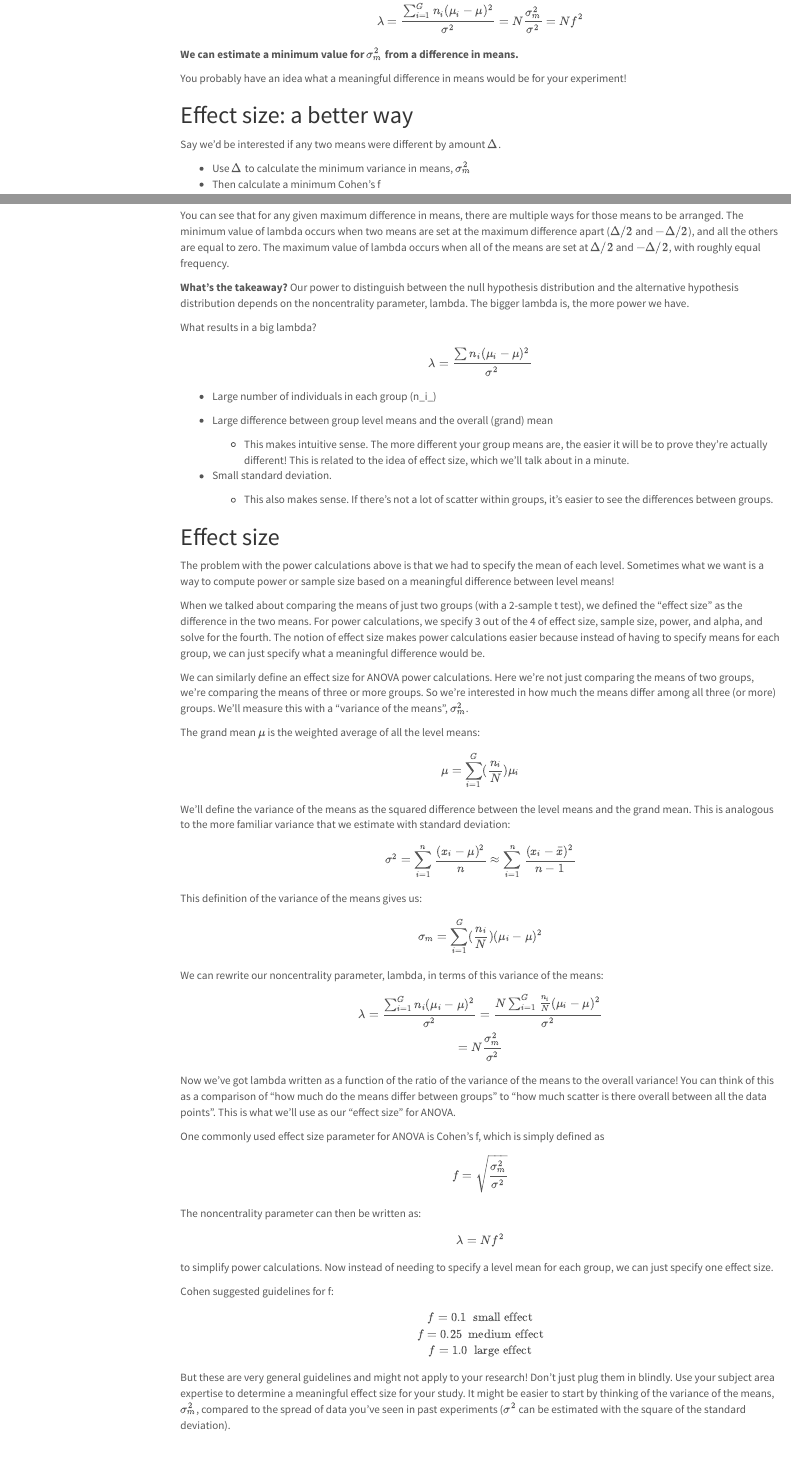
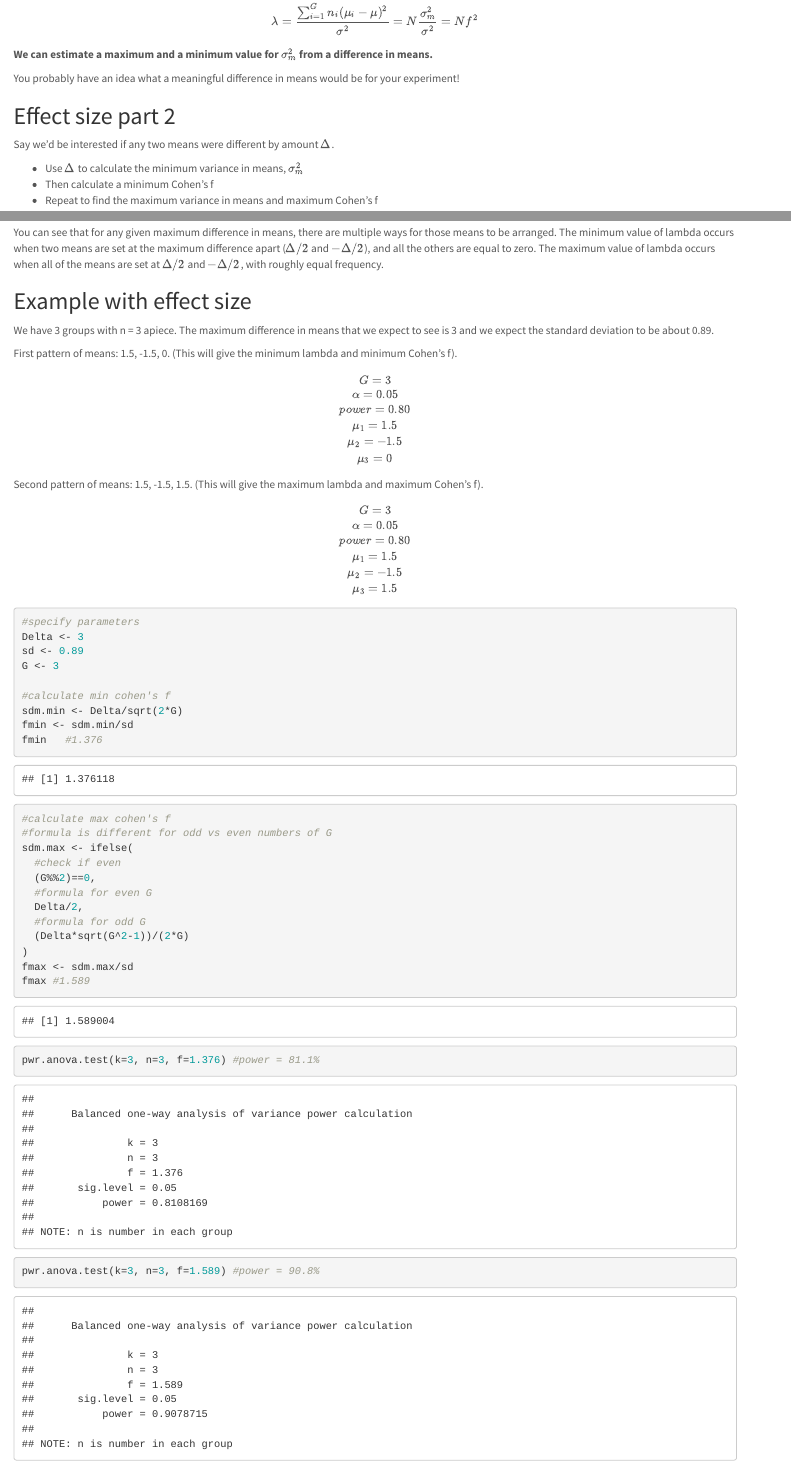
Before and after one commit to shaunarakshe/PowerSampleSize, an R Markdown document (PSS_ANOVA.rmd): the page in a window 1100 px wide, from 5880 px down before the commit and from 5860 px down after it, so that both start at the same text, and a second part further down, joined at a grey line. The pictures show the output file PSS_ANOVA.html that the author committed with the source, opened offline; menus at the side of the page are left out.

Commit message:
BSTA500 final project.

```diff
--- a/PSS_ANOVA.rmd
+++ b/PSS_ANOVA.rmd
@@ -5,9 +5,6 @@ date: "6/8/2022"
 output:
   html_document:
     theme: lumen
-    toc: yes
-    toc_float:
-      collapsed: yes
     keep_md: true
 ---
 
@@ -339,16 +336,17 @@ Why do we care?  It's related to the noncentrality parameter for the ANOVA F sta
 $$\lambda = \frac{\sum_{i=1}^{G} n_i(\mu_i - \mu)^2}{\sigma^2}
 =N \frac{\sigma^2_m}{\sigma^2} = Nf^2$$
 
-**We can estimate a minimum value for $\sigma^2_m$ from a difference in means.**
+**We can estimate a maximum and a minimum value for $\sigma^2_m$ from a difference in means.**
 
 You probably have an idea what a meaningful difference in means would be for your experiment!
 
-## Effect size: a better way
+## Effect size part 2
 
 Say we'd be interested if any two means were different by amount $\Delta$.
 
 - Use $\Delta$ to calculate the minimum variance in means, $\sigma^2_m$
 - Then calculate a minimum Cohen's f
+- Repeat to find the maximum variance in means and maximum Cohen's f
 
 **The minimum $\sigma_m$ occurs if two means differ by exactly $\Delta$, and all the other means are halfway between.**
 
@@ -557,59 +554,6 @@ pf(Fcrit, G-1, G*n-G, ncp = lambda, lower.tail = F)
 
 You can see that for any given maximum difference in means, there are multiple ways for those means to be arranged.  The minimum value of lambda occurs when two means are set at the maximum difference apart ($\Delta/2$ and $-\Delta/2$), and all the others are equal to zero.  The maximum value of lambda occurs when all of the means are set at $\Delta/2$ and $-\Delta/2$, with roughly equal frequency.
 
-**What's the takeaway?**
-Our power to distinguish between the null hypothesis distribution and the alternative hypothesis distribution depends on the noncentrality parameter, lambda.  The bigger lambda is, the more power we have.
-
-What results in a big lambda?
-$$\lambda = \frac{\sum n_i (\mu_i - \mu)^2}{\sigma^2}$$
-
-* Large number of individuals in each group (n_i_)
-
-* Large difference between group level means and the overall (grand) mean
-
-  + This makes intuitive sense.  The more different your group means are, the easier it will be to prove they're actually different!  This is related to the idea of effect size, which we'll talk about in a minute.
-
-* Small standard deviation.
-
-  + This also makes sense.  If there's not a lot of scatter within groups, it's easier to see the differences between groups.
-
-## Effect size
-
-The problem with the power calculations above is that we had to specify the mean of each level.  Sometimes what we want is a way to compute power or sample size based on a meaningful difference between level means!
-
-When we talked about comparing the means of just two groups (with a 2-sample t test), we defined the "effect size" as the difference in the two means.  For power calculations, we specify 3 out of the 4 of effect size, sample size, power, and alpha, and solve for the fourth. The notion of effect size makes power calculations easier because instead of having to specify means for each group, we can just specify what a meaningful difference would be.
-
-We can similarly define an effect size for ANOVA power calculations.  Here we're not just comparing the means of two groups, we're comparing the means of three or more groups.  So we're interested in how much the means differ among all three (or more) groups.  We'll measure this with a "variance of the means", $\sigma^2_m$.
-
-The grand mean $\mu$ is the weighted average of all the level means:
-
-$$\mu = \sum_{i=1}^{G}(\frac{n_i}{N})\mu_i$$
-We'll define the variance of the means as the squared difference between the level means and the grand mean. This is analogous to the more familiar variance that we estimate with standard deviation:
-
-$$\sigma^2 = \sum_{i=1}^{n}\frac{(x_i-\mu)^2}{n} \approx \sum_{i=1}^{n}\frac{(x_i-\bar{x})^2}{n-1}$$
-This definition of the variance of the means gives us:
-
-$$\sigma_m = \sum_{i=1}^{G}(\frac{n_i}{N})(\mu_i - \mu)^2$$
-We can rewrite our noncentrality parameter, lambda, in terms of this variance of the means:
-
-$$\lambda = \frac{\sum_{i=1}^{G} n_i(\mu_i - \mu)^2}{\sigma^2}=\frac{N\sum_{i=1}^{G} \frac{n_i}{N}(\mu_i - \mu)^2}{\sigma^2}\\
-=N \frac{\sigma^2_m}{\sigma^2}$$
-
-Now we've got lambda written as a function of the ratio of the variance of the means to the overall variance!  You can think of this as a comparison of "how much do the means differ between groups" to "how much scatter is there overall between all the data points".  This is what we'll use as our "effect size" for ANOVA.
-
-One commonly used effect size parameter for ANOVA is Cohen's f, which is simply defined as
-
-$$f = \sqrt{\frac{\sigma^2_m}{\sigma^2}}$$
-The noncentrality parameter can then be written as:
-$$\lambda = Nf^2$$
-to simplify power calculations.  Now instead of needing to specify a level mean for each group, we can just specify one effect size.
-
-Cohen suggested guidelines for f:
-$$f = 0.1 ~~\textrm{small effect}\\
-f = 0.25 ~~\textrm{medium effect}\\
-f = 1.0 ~~\textrm{large effect}$$
-
-But these are very general guidelines and might not apply to your research!  Don't just plug them in blindly.  Use your subject area expertise to determine a meaningful effect size for your study.  It might be easier to start by thinking of the variance of the means, $\sigma_m^2$, compared to the spread of data you've seen in past experiments ($\sigma^2$ can be estimated with the square of the standard deviation).
 
 ## Example with effect size
 
```
Also changed, not shown: app.R (+9 -0 lines), PSS_ANOVA.html, PSS_ANOVA.md, PSS_ANOVA.rmd (5 more changed lines).
